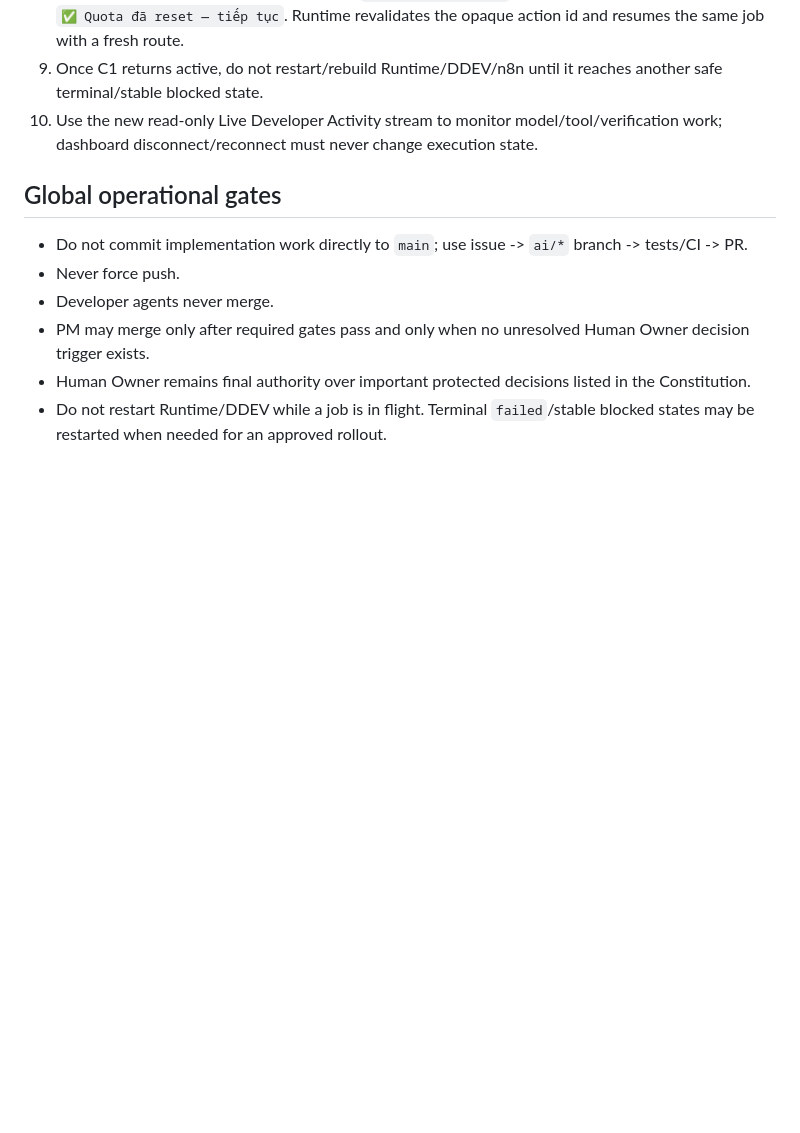
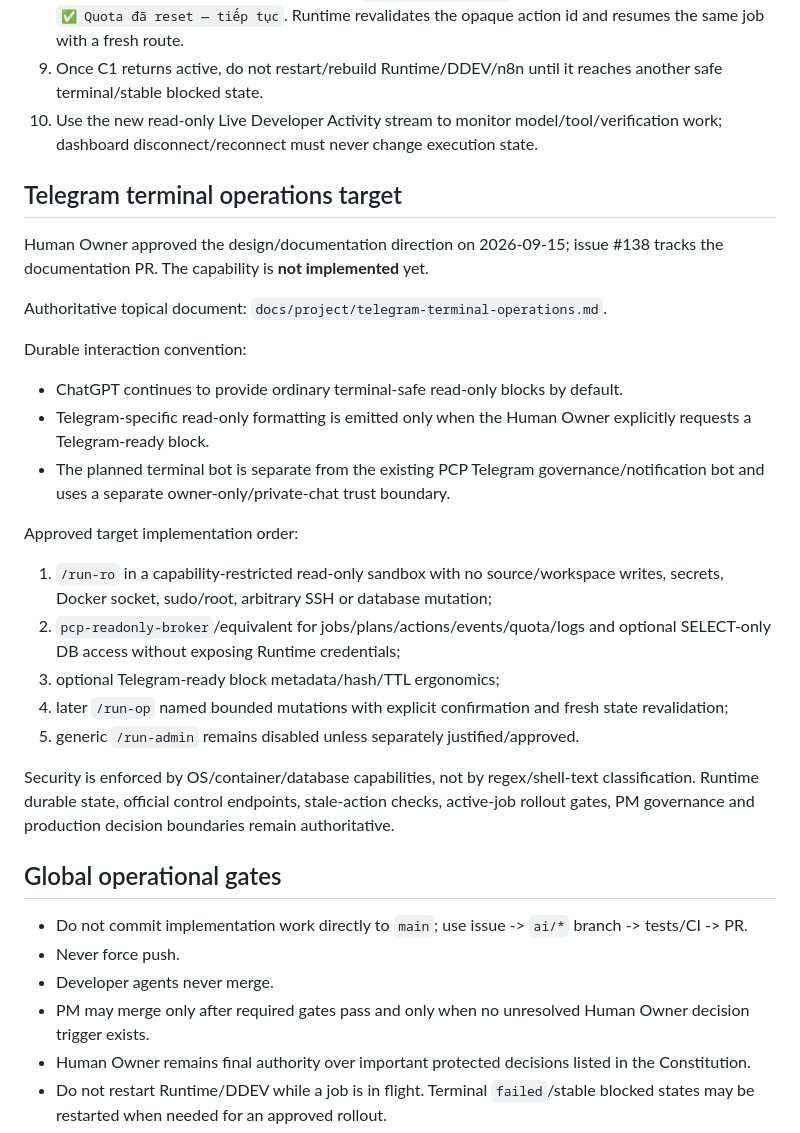
Before and after one commit to sonvhse06072/personal-coding-platform, a Markdown page: docs/project/current-state.md, the part around the change. GitHub-like rendering; blank space fills up the shorter version.

Commit message:
docs: record approved Telegram terminal operations target

```diff
--- a/docs/project/current-state.md
+++ b/docs/project/current-state.md
@@ -89,6 +89,28 @@ Runtime currently still has manual-merge orchestration behavior from the previou
 9. Once C1 returns active, do not restart/rebuild Runtime/DDEV/n8n until it reaches another safe terminal/stable blocked state.
 10. Use the new read-only Live Developer Activity stream to monitor model/tool/verification work; dashboard disconnect/reconnect must never change execution state.
 
+## Telegram terminal operations target
+
+Human Owner approved the design/documentation direction on 2026-09-15; issue #138 tracks the documentation PR. The capability is **not implemented** yet.
+
+Authoritative topical document: `docs/project/telegram-terminal-operations.md`.
+
+Durable interaction convention:
+
+- ChatGPT continues to provide ordinary terminal-safe read-only blocks by default.
+- Telegram-specific read-only formatting is emitted only when the Human Owner explicitly requests a Telegram-ready block.
+- The planned terminal bot is separate from the existing PCP Telegram governance/notification bot and uses a separate owner-only/private-chat trust boundary.
+
+Approved target implementation order:
+
+1. `/run-ro` in a capability-restricted read-only sandbox with no source/workspace writes, secrets, Docker socket, sudo/root, arbitrary SSH or database mutation;
+2. `pcp-readonly-broker`/equivalent for jobs/plans/actions/events/quota/logs and optional SELECT-only DB access without exposing Runtime credentials;
+3. optional Telegram-ready block metadata/hash/TTL ergonomics;
+4. later `/run-op` named bounded mutations with explicit confirmation and fresh state revalidation;
+5. generic `/run-admin` remains disabled unless separately justified/approved.
+
+Security is enforced by OS/container/database capabilities, not by regex/shell-text classification. Runtime durable state, official control endpoints, stale-action checks, active-job rollout gates, PM governance and production decision boundaries remain authoritative.
+
 ## Global operational gates
 
 - Do not commit implementation work directly to `main`; use issue -> `ai/*` branch -> tests/CI -> PR.
```
